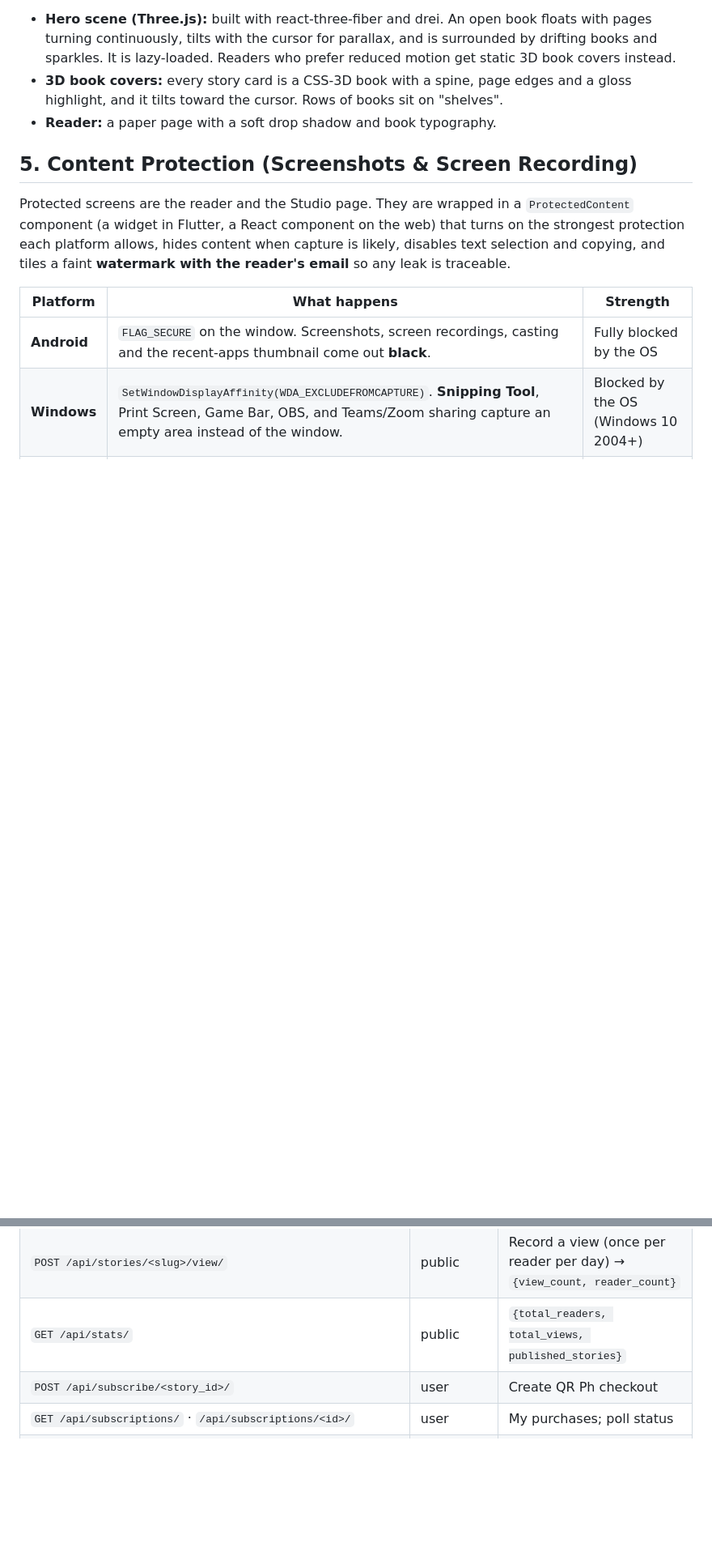
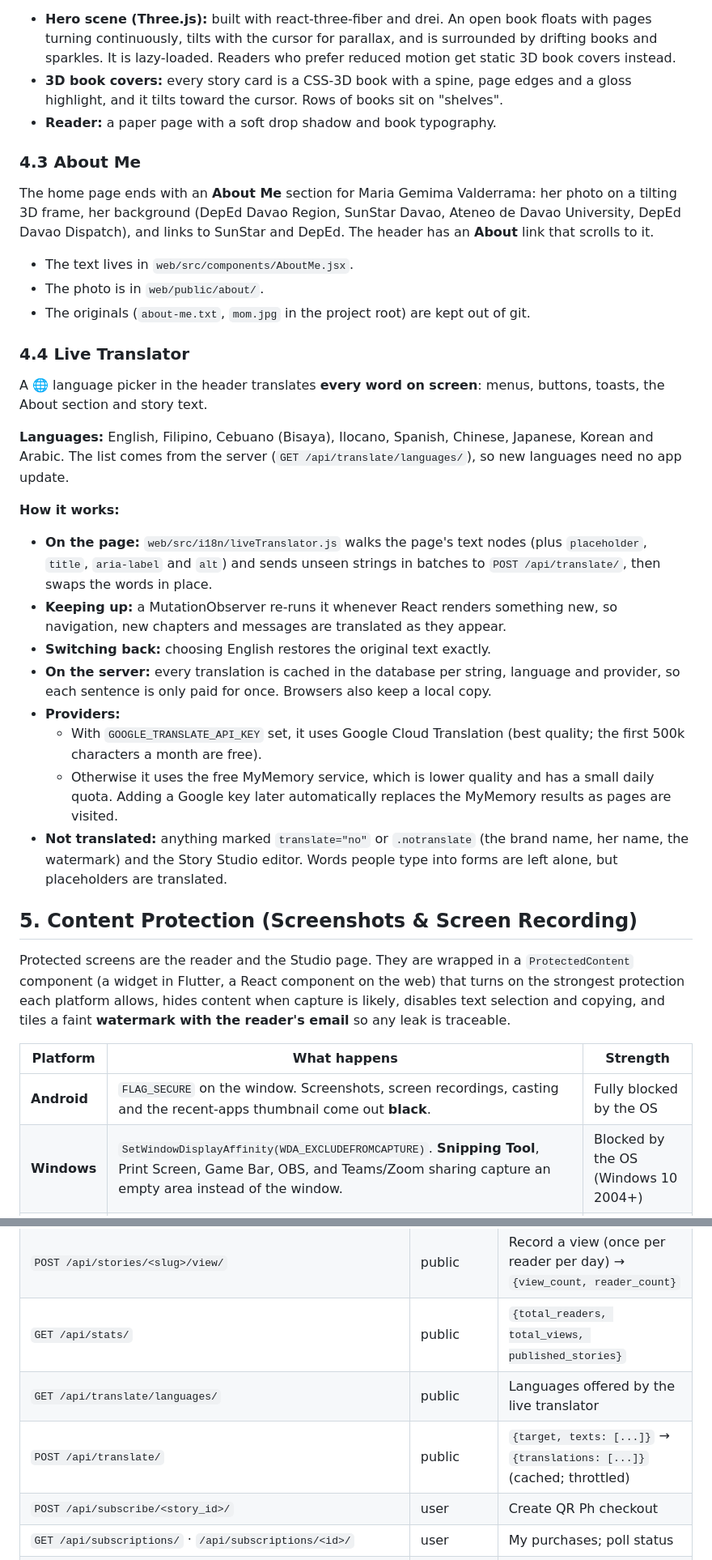
Before and after one commit to galangec24/publish-stories, a Markdown page: instructions.MD, 2 parts joined by grey strips. Shown at 81% size. Rendered like a GitHub page; blank space fills up the shorter version.

Commit message:
Document About Me, live translator and where to get each key

```diff
--- a/instructions.MD
+++ b/instructions.MD
@@ -161,6 +161,31 @@ The design uses a deep night-sky palette with warm "reading lamp" amber accents,
 - **Hero scene (Three.js):** built with react-three-fiber and drei. An open book floats with pages turning continuously, tilts with the cursor for parallax, and is surrounded by drifting books and sparkles. It is lazy-loaded. Readers who prefer reduced motion get static 3D book covers instead.
 - **3D book covers:** every story card is a CSS-3D book with a spine, page edges and a gloss highlight, and it tilts toward the cursor. Rows of books sit on "shelves".
 - **Reader:** a paper page with a soft drop shadow and book typography.
+
+### 4.3 About Me
+
+The home page ends with an **About Me** section for Maria Gemima Valderrama: her photo on a tilting 3D frame, her background (DepEd Davao Region, SunStar Davao, Ateneo de Davao University, DepEd Davao Dispatch), and links to SunStar and DepEd. The header has an **About** link that scrolls to it.
+
+- The text lives in `web/src/components/AboutMe.jsx`.
+- The photo is in `web/public/about/`.
+- The originals (`about-me.txt`, `mom.jpg` in the project root) are kept out of git.
+
+### 4.4 Live Translator
+
+A 🌐 language picker in the header translates **every word on screen**: menus, buttons, toasts, the About section and story text.
+
+**Languages:** English, Filipino, Cebuano (Bisaya), Ilocano, Spanish, Chinese, Japanese, Korean and Arabic. The list comes from the server (`GET /api/translate/languages/`), so new languages need no app update.
+
+**How it works:**
+
+- **On the page:** `web/src/i18n/liveTranslator.js` walks the page's text nodes (plus `placeholder`, `title`, `aria-label` and `alt`) and sends unseen strings in batches to `POST /api/translate/`, then swaps the words in place.
+- **Keeping up:** a MutationObserver re-runs it whenever React renders something new, so navigation, new chapters and messages are translated as they appear.
+- **Switching back:** choosing English restores the original text exactly.
+- **On the server:** every translation is cached in the database per string, language and provider, so each sentence is only paid for once. Browsers also keep a local copy.
+- **Providers:**
+  - With `GOOGLE_TRANSLATE_API_KEY` set, it uses Google Cloud Translation (best quality; the first 500k characters a month are free).
+  - Otherwise it uses the free MyMemory service, which is lower quality and has a small daily quota. Adding a Google key later automatically replaces the MyMemory results as pages are visited.
+- **Not translated:** anything marked `translate="no"` or `.notranslate` (the brand name, her name, the watermark) and the Story Studio editor. Words people type into forms are left alone, but placeholders are translated.
 
 ## 5. Content Protection (Screenshots & Screen Recording)
 
@@ -367,6 +392,8 @@ STORY-APP/
 | `GET /api/stories/<slug>/` | public | Story + chapters (paywalled), with `view_count` and `reader_count` |
 | `POST /api/stories/<slug>/view/` | public | Record a view (once per reader per day) → `{view_count, reader_count}` |
 | `GET /api/stats/` | public | `{total_readers, total_views, published_stories}` |
+| `GET /api/translate/languages/` | public | Languages offered by the live translator |
+| `POST /api/translate/` | public | `{target, texts: [...]}` → `{translations: [...]}` (cached; throttled) |
 | `POST /api/subscribe/<story_id>/` | user | Create QR Ph checkout |
 | `GET /api/subscriptions/` · `/api/subscriptions/<id>/` | user | My purchases; poll status |
 | `POST /api/webhook/paymongo/` | PayMongo | Signed webhook |
```
Also changed, not shown: other parts of instructions.MD (+10 -0 lines).
